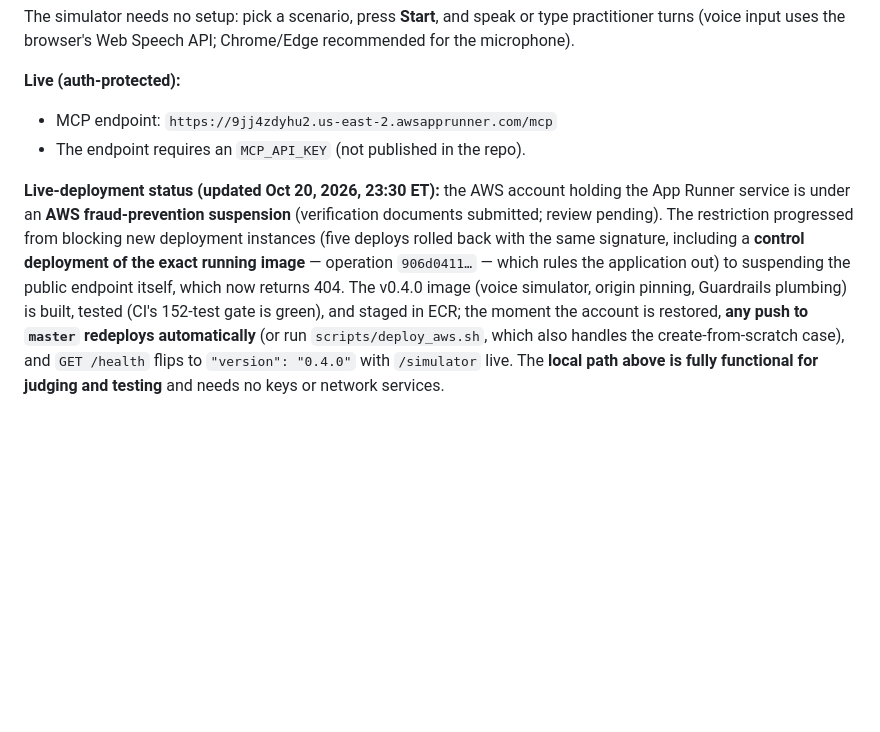
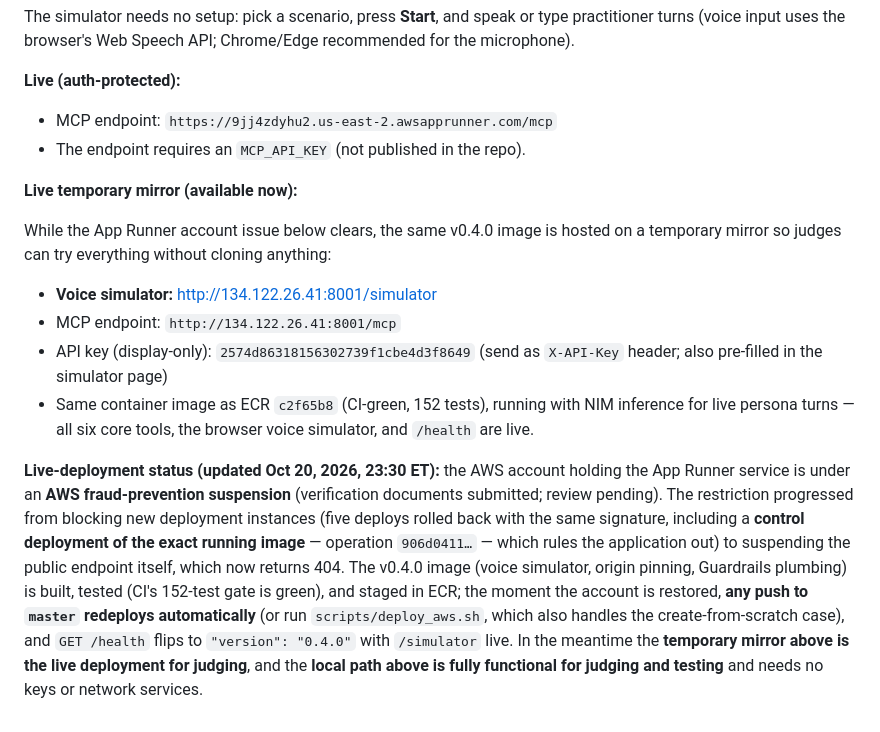
Before and after one commit to daggerstuff/alexa-submit, a Markdown page: SUBMISSION.md, the part around the change. Rendered like a GitHub page; blank space fills up the shorter version.

Commit message:
Add temporary live mirror (sally :8001) for judges while App Runner is blocked
Same v0.4.0 image as ECR c2f65b8, running with NIM inference; all six
core tools + voice simulator verified end-to-end from an external host.

Co-Authored-By: mastracode <284800079+mastra-platform[bot]@users.noreply.github.com>

```diff
--- a/SUBMISSION.md
+++ b/SUBMISSION.md
@@ -293,6 +293,20 @@ Chrome/Edge recommended for the microphone).
 - MCP endpoint: `https://9jj4zdyhu2.us-east-2.awsapprunner.com/mcp`
 - The endpoint requires an `MCP_API_KEY` (not published in the repo).
 
+**Live temporary mirror (available now):**
+
+While the App Runner account issue below clears, the same v0.4.0 image is
+hosted on a temporary mirror so judges can try everything without cloning
+anything:
+
+- **Voice simulator:** <http://134.122.26.41:8001/simulator>
+- MCP endpoint: `http://134.122.26.41:8001/mcp`
+- API key (display-only): `2574d86318156302739f1cbe4d3f8649` (send as
+  `X-API-Key` header; also pre-filled in the simulator page)
+- Same container image as ECR `c2f65b8` (CI-green, 152 tests), running with
+  NIM inference for live persona turns — all six core tools, the browser
+  voice simulator, and `/health` are live.
+
 **Live-deployment status (updated Oct 20, 2026, 23:30 ET):** the AWS account
 holding the App Runner service is under an **AWS fraud-prevention
 suspension** (verification documents submitted; review pending). The
@@ -305,6 +319,7 @@ Guardrails plumbing) is built, tested (CI's 152-test gate is green), and
 staged in ECR; the moment the account is restored, **any push to `master`
 redeploys automatically** (or run `scripts/deploy_aws.sh`, which also
 handles the create-from-scratch case), and `GET /health` flips to
-`"version": "0.4.0"` with `/simulator` live. The **local path above is
-fully functional for judging and testing** and needs no keys or network
+`"version": "0.4.0"` with `/simulator` live. In the meantime the **temporary
+mirror above is the live deployment for judging**, and the **local path above
+is fully functional for judging and testing** and needs no keys or network
 services.
```
